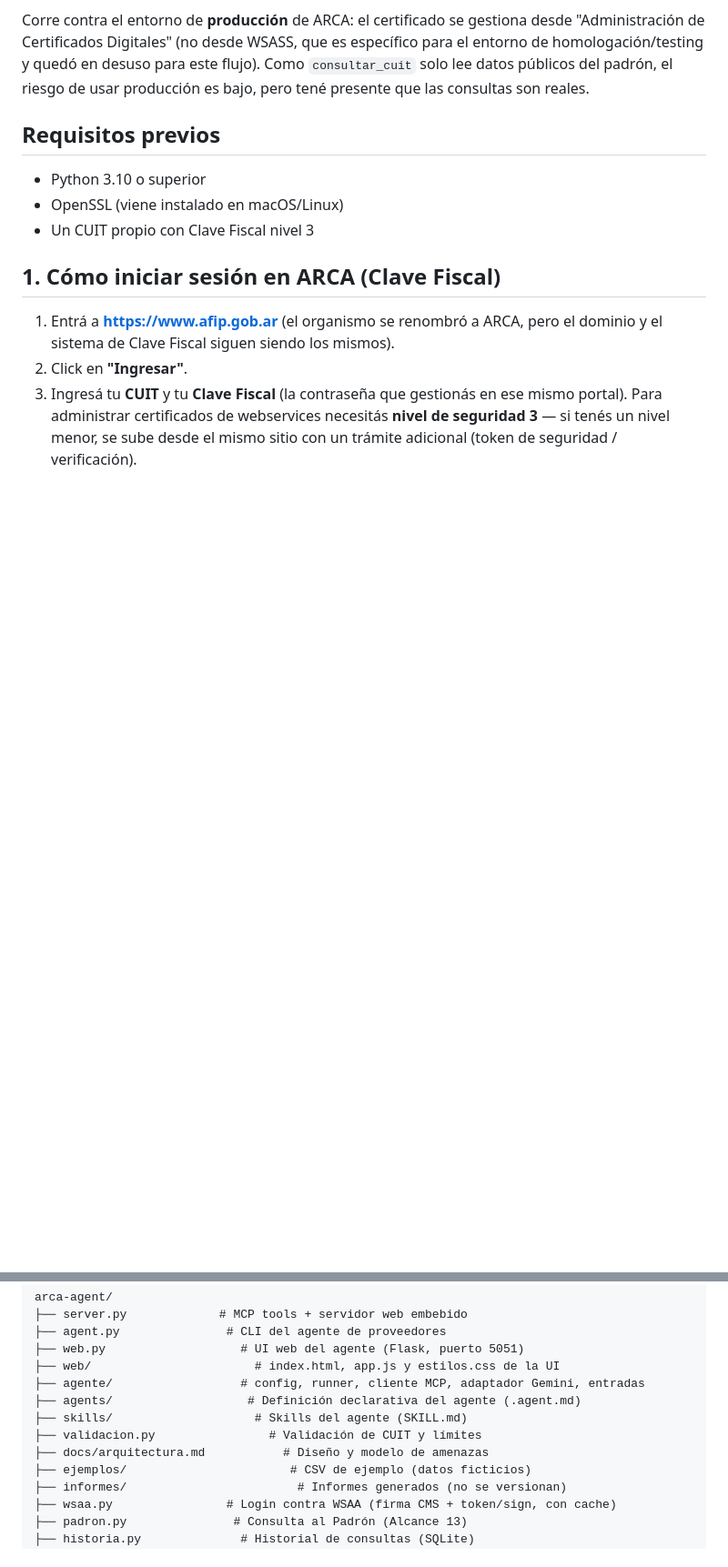
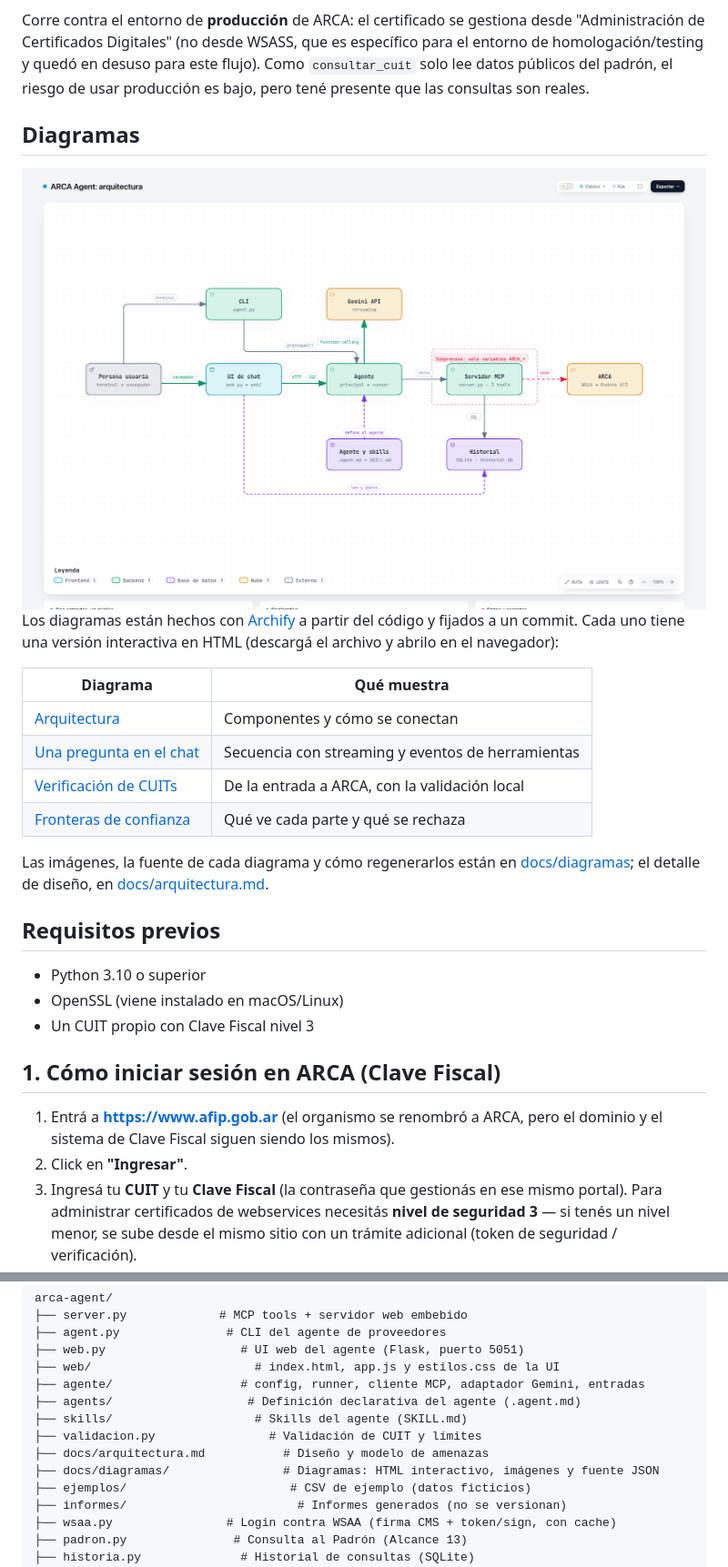
Before and after one commit to jeremybacher/agent-mcp, a Markdown page: README.md, 2 parts joined by grey strips. Shown at 91% size. Drawn GitHub-style; blank space fills up the shorter version.

Commit message:
docs: link diagrams from README and architecture notes

```diff
--- a/README.md
+++ b/README.md
@@ -27,6 +27,25 @@ específico para el entorno de homologación/testing y quedó en desuso para
 este flujo). Como `consultar_cuit` solo lee datos públicos del padrón, el
 riesgo de usar producción es bajo, pero tené presente que las consultas son
 reales.
+
+## Diagramas
+
+<picture>
+  <source media="(prefers-color-scheme: dark)" srcset="docs/diagramas/img/arquitectura-oscuro.png">
+  <img alt="Arquitectura de ARCA Agent" src="docs/diagramas/img/arquitectura-claro.png">
+</picture>
+
+Los diagramas están hechos con [Archify](https://github.com/tt-a1i/archify) a partir del código y fijados a un commit.
+Cada uno tiene una versión interactiva en HTML (descargá el archivo y abrilo en el navegador):
+
+| Diagrama | Qué muestra |
+|---|---|
+| [Arquitectura](docs/diagramas/arquitectura.html) | Componentes y cómo se conectan |
+| [Una pregunta en el chat](docs/diagramas/secuencia-chat.html) | Secuencia con streaming y eventos de herramientas |
+| [Verificación de CUITs](docs/diagramas/flujo-verificacion.html) | De la entrada a ARCA, con la validación local |
+| [Fronteras de confianza](docs/diagramas/seguridad.html) | Qué ve cada parte y qué se rechaza |
+
+Las imágenes, la fuente de cada diagrama y cómo regenerarlos están en [docs/diagramas](docs/diagramas/README.md); el detalle de diseño, en [docs/arquitectura.md](docs/arquitectura.md).
 
 ## Requisitos previos
 
@@ -388,6 +407,7 @@ arca-agent/
 ├── skills/                    # Skills del agente (SKILL.md)
 ├── validacion.py                # Validación de CUIT y límites
 ├── docs/arquitectura.md           # Diseño y modelo de amenazas
+├── docs/diagramas/                # Diagramas: HTML interactivo, imágenes y fuente JSON
 ├── ejemplos/                       # CSV de ejemplo (datos ficticios)
 ├── informes/                        # Informes generados (no se versionan)
 ├── wsaa.py                # Login contra WSAA (firma CMS + token/sign, con cache)
```
Also changed, not shown: docs/arquitectura.md (+36 -10 lines).
